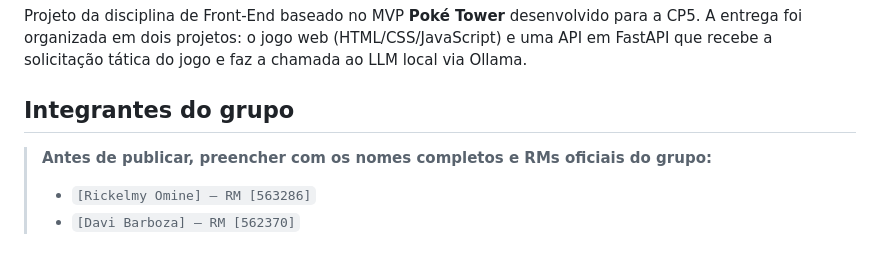
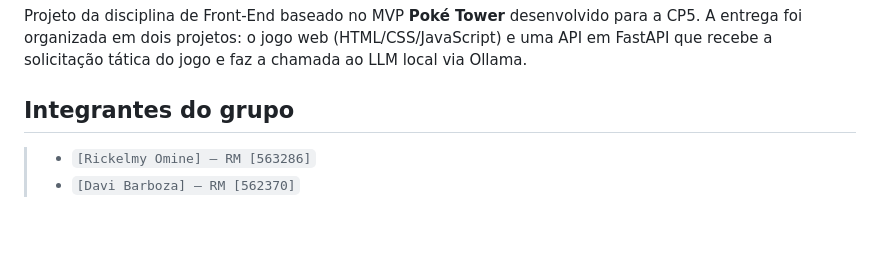
Before and after one commit to rickelmyomine/poke-tower-frontend-api, a Markdown page: README.md, the part around the change. Drawn GitHub-style; blank space fills up the shorter version.

Commit message:
Update group member details in README
Removed placeholder text for group members in README.

```diff
--- a/README.md
+++ b/README.md
@@ -4,7 +4,6 @@ Projeto da disciplina de Front-End baseado no MVP **Poké Tower** desenvolvido p
 
 ## Integrantes do grupo
 
-> **Antes de publicar, preencher com os nomes completos e RMs oficiais do grupo:**
 > - `[Rickelmy Omine] — RM [563286]`
 > - `[Davi Barboza] — RM [562370]`
 
```
